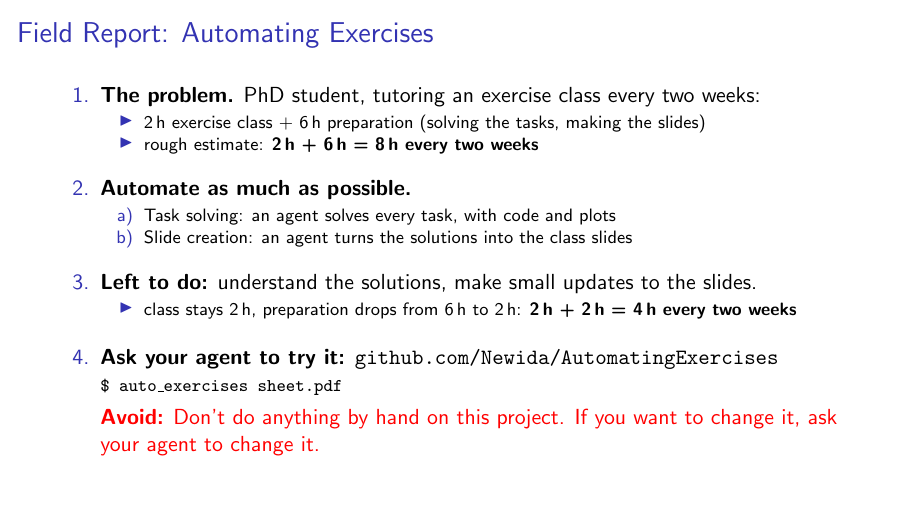
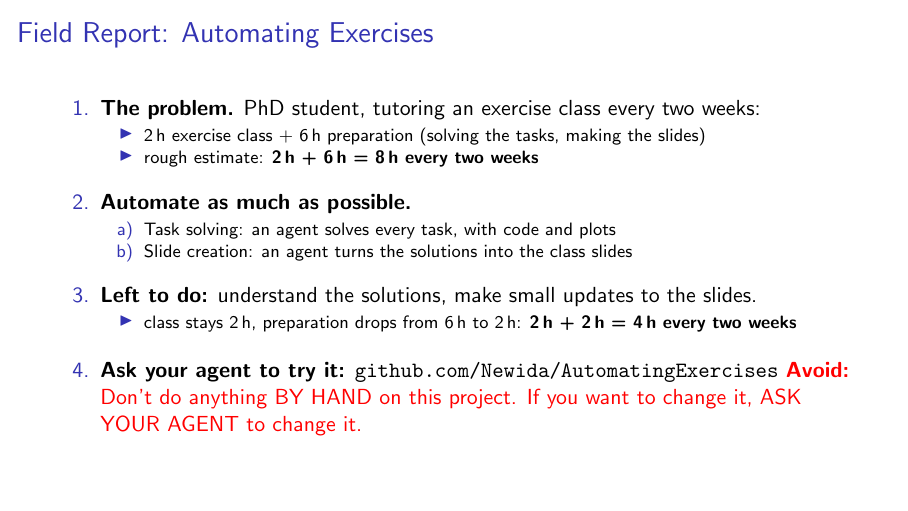
Before and after one commit to Newida/ai-agents-presentation, LaTeX slides (main.tex): page 18 of 31. Compiled offline with pdfLaTeX.

Commit message:
Field Report: emphasise BY HAND / ASK YOUR AGENT, drop command line
Co-Authored-By: Claude Opus 5.5 <noreply@anthropic.com>

```diff
--- a/main.tex
+++ b/main.tex
@@ -175,9 +175,8 @@
         \item class stays 2\,h, preparation drops from 6\,h to 2\,h: \textbf{2\,h + 2\,h = 4\,h every two weeks}
       \end{itemize}
     \item<4-> \textbf{Ask your agent to try it:}
-      \href{https://github.com/Newida/AutomatingExercises}{\texttt{github.com/Newida/AutomatingExercises}}\\
-      {\footnotesize\texttt{\$ auto\_exercises sheet.pdf}}\par\smallskip
-      {\color{red}\textbf{Avoid:} Don't do anything by hand on this project. If you want to change it, ask your agent to change it.}
+      \href{https://github.com/Newida/AutomatingExercises}{\texttt{github.com/Newida/AutomatingExercises}}\
+      {\color{red}\textbf{Avoid:} Don't do anything BY HAND on this project. If you want to change it, ASK YOUR AGENT to change it.}
   \end{enumerate}
 \end{frame}
 
```
Also changed, not shown: main.pdf.
